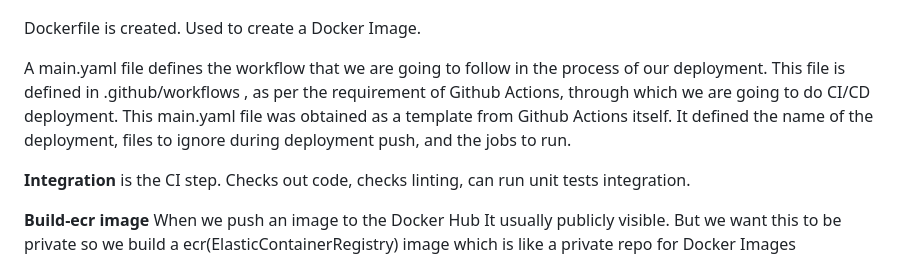
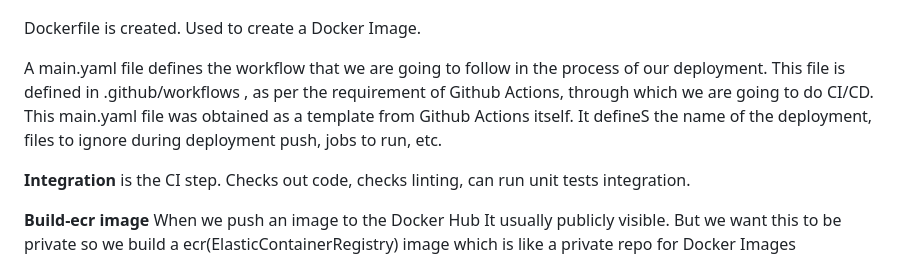
Before and after one commit to aman071/MLProject, a Markdown page: README.md, the part around the change. GitHub-like rendering.

```diff
--- a/README.md
+++ b/README.md
@@ -17,7 +17,7 @@ Procfile is needed by Heroku to specify entry point into our app.
 
 Dockerfile is created. Used to create a Docker Image.
 
-A main.yaml file defines the workflow that we are going to follow in the process of our deployment. This file is defined in .github/workflows , as per the requirement of Github Actions, through which we are going to do CI/CD deployment. This main.yaml file was obtained as a template from Github Actions itself. It defined the name of the deployment, files to ignore during deployment push, and the jobs to run.
+A main.yaml file defines the workflow that we are going to follow in the process of our deployment. This file is defined in .github/workflows , as per the requirement of Github Actions, through which we are going to do CI/CD. This main.yaml file was obtained as a template from Github Actions itself. It defineS the name of the deployment, files to ignore during deployment push, jobs to run, etc.
 
 **Integration** is the CI step. Checks out code, checks linting, can run unit tests integration.
 
```
